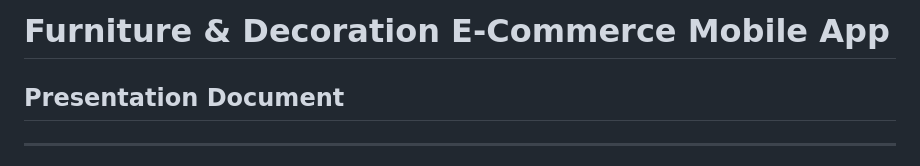
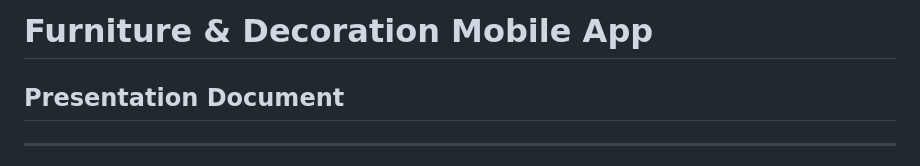
Before and after one commit to chory-chanrady-wu/decoration-app, a Markdown page: README.md, the part around the change. GitHub-like rendering.

Commit message:
Edit readme commit

```diff
--- a/README.md
+++ b/README.md
@@ -1,4 +1,4 @@
-# Furniture & Decoration E-Commerce Mobile App
+# Furniture & Decoration Mobile App
 
 ## Presentation Document
 
```
